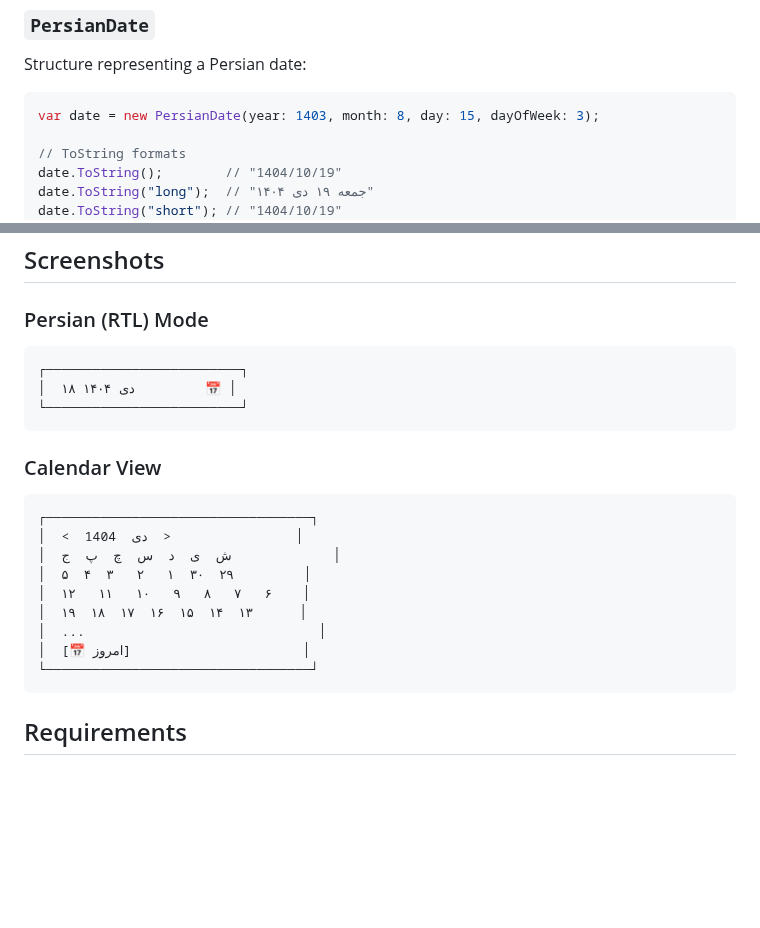
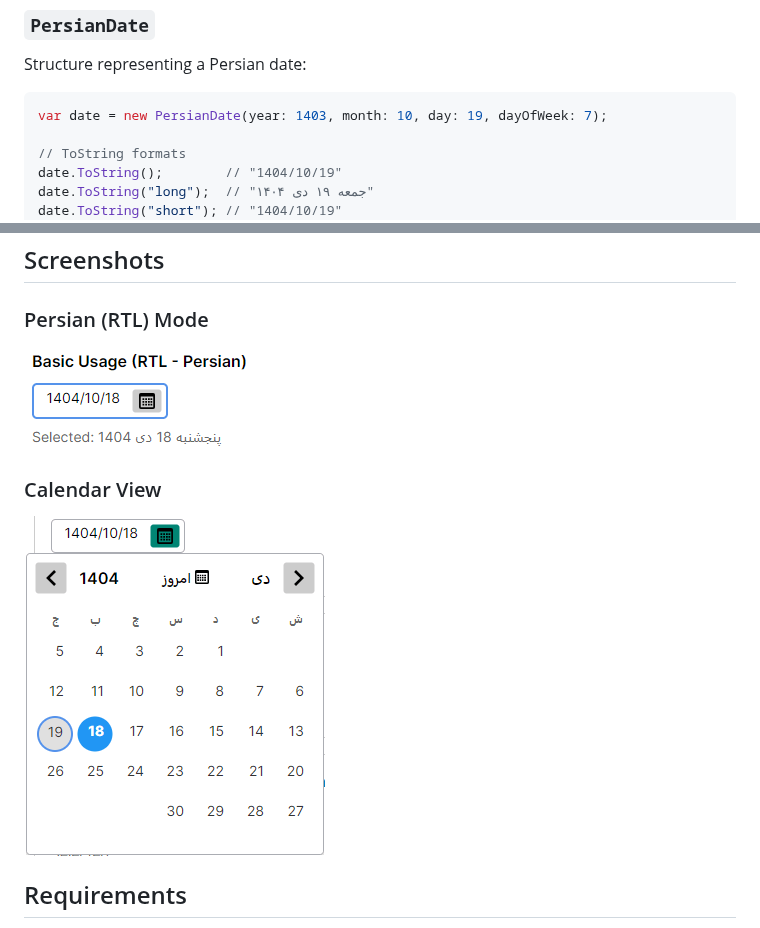
Before and after one commit to raminmjj/ModernPersianDatePicker, a Markdown page: README.md, 2 parts joined by grey strips. Drawn GitHub-style; pictures changed too: docs/ModernPersianDatePickerForAvalonia-Droped.png (added), docs/ModernPersianDatePickerForAvalonia.png (added); blank space fills up the shorter version.

Commit message:
docs: update README with logo and screenshots

````diff
--- a/README.md
+++ b/README.md
@@ -191,7 +197,7 @@ string dayName = PersianCalendarHelper.GetDayName(0, useEnglish: false);    // "
 Structure representing a Persian date:
 
 ```csharp
-var date = new PersianDate(year: 1403, month: 8, day: 15, dayOfWeek: 3);
+var date = new PersianDate(year: 1403, month: 10, day: 19, dayOfWeek: 7);
 
 // ToString formats
 date.ToString();        // "1404/10/19"
@@ -219,24 +225,12 @@ dotnet run
 ## Screenshots
 
 ### Persian (RTL) Mode
-```
-┌─────────────────────────┐
-│  ۱۸ دی ۱۴۰۴         📅 │
-└─────────────────────────┘
-```
+
+![Persian (RTL) Mode](docs/ModernPersianDatePickerForAvalonia.png)
 
 ### Calendar View
-```
-┌──────────────────────────────────┐
-│  <  دی  1404  >                │
-│  ش  ی  د  س  چ  پ  ج             │
-│  ۵  ۴  ۳   ۲   ۱  ۳۰  ۲۹         │
-│  ۱۲   ۱۱   ۱۰   ۹   ۸   ۷   ۶    │
-│  ۱۹  ۱۸  ۱۷  ۱۶  ۱۵  ۱۴  ۱۳      │
-│  ...                              │
-│  [📅 امروز]                      │
-└──────────────────────────────────┘
-```
+
+![Calendar View](docs/ModernPersianDatePickerForAvalonia-Droped.png)
 
 ## Requirements
 
````
Also changed, not shown: other parts of README.md (+6 -0 lines), docs/icon-max.png (renamed from icon-max.png).
